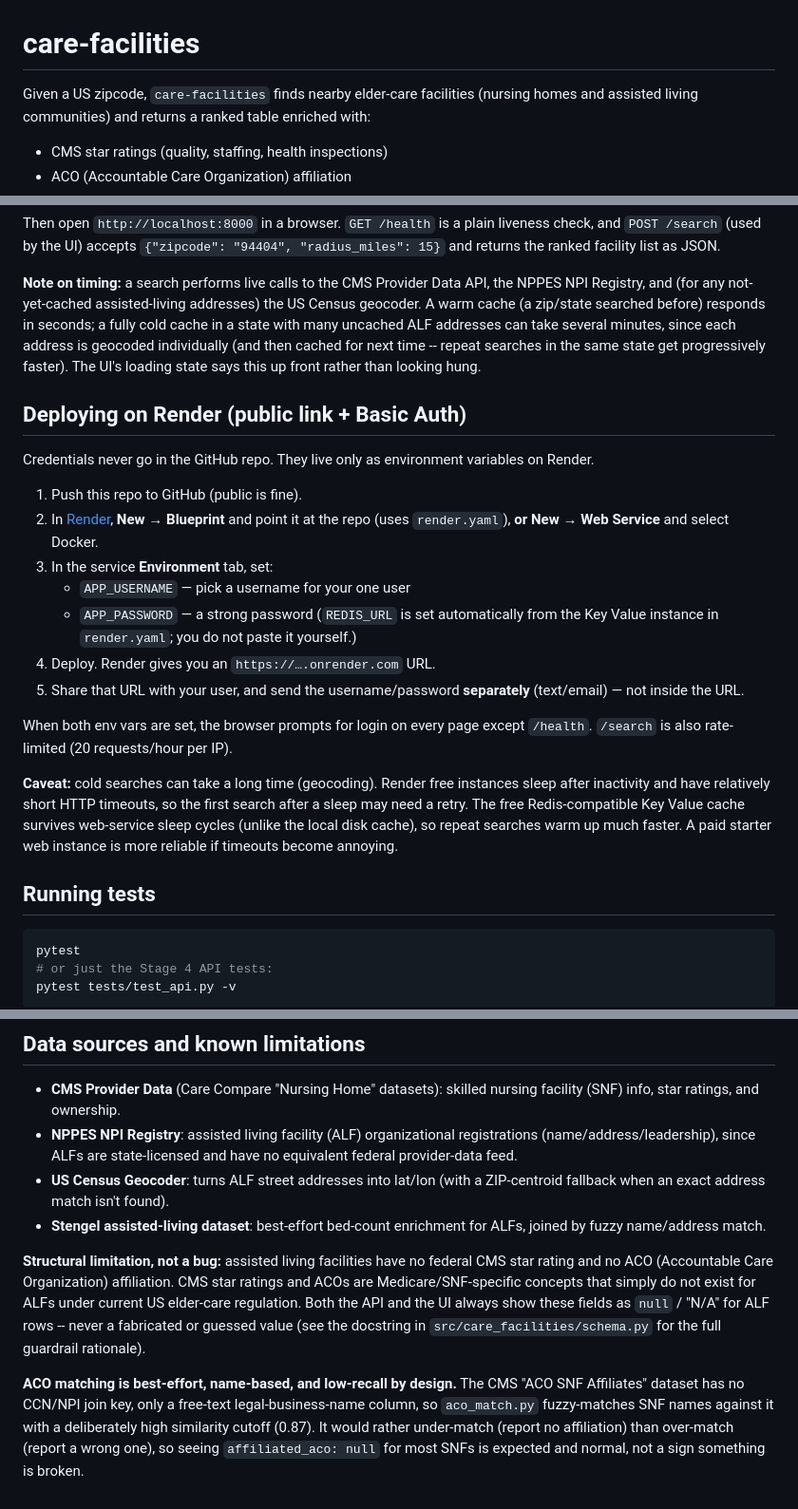
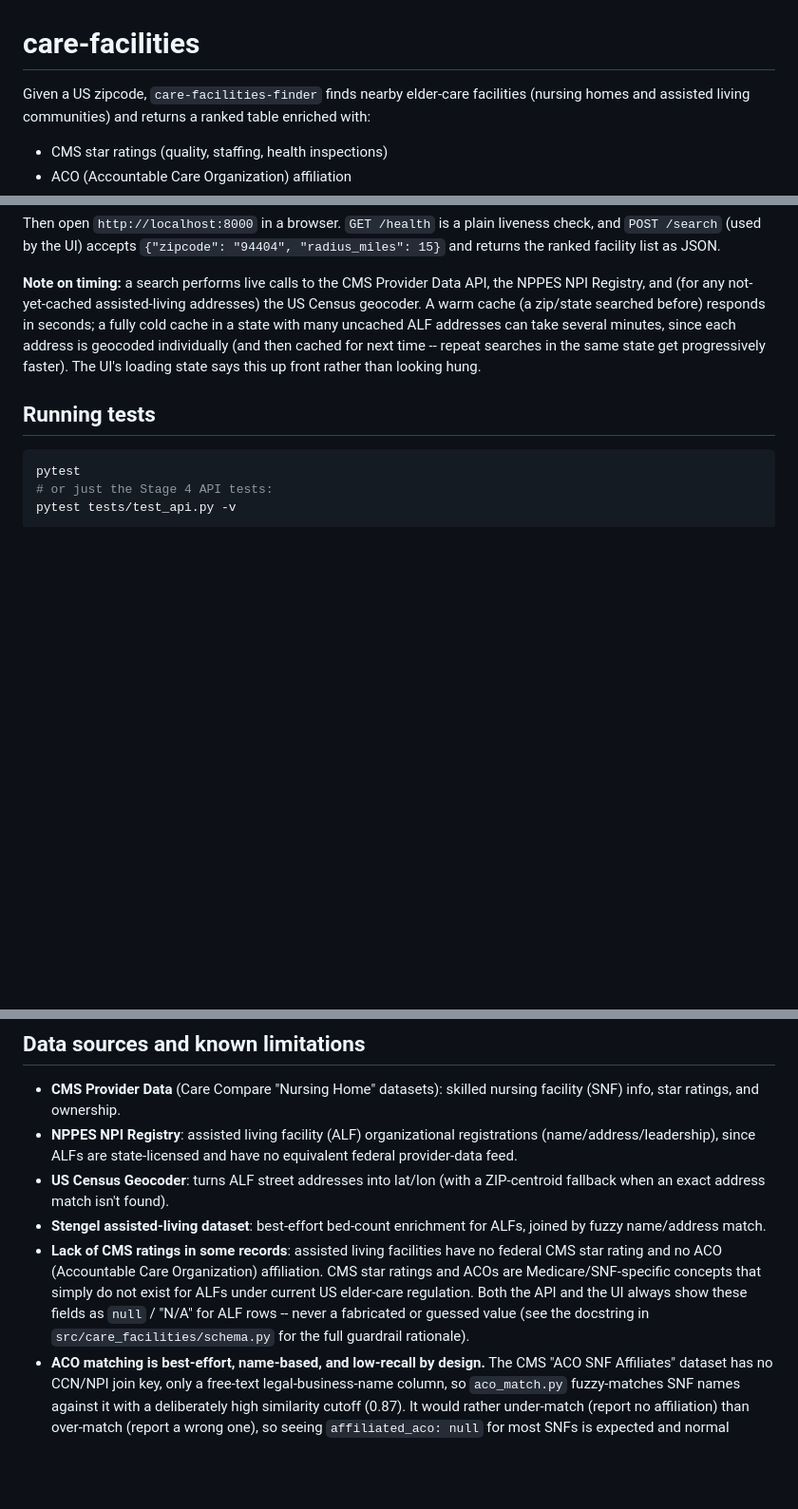
Before and after one commit to iSparsh/care-facilities-finder, a Markdown page: README.md, 3 parts joined by grey strips. Shown at 95% size. Drawn GitHub-style; blank space fills up the shorter version.

Commit message:
Rename project and clean up README
Updated the project name in the README and removed deployment instructions for Render.

````diff
--- a/README.md
+++ b/README.md
@@ -1,6 +1,6 @@
 # care-facilities
 
-Given a US zipcode, `care-facilities` finds nearby elder-care facilities
+Given a US zipcode, `care-facilities-finder` finds nearby elder-care facilities
 (nursing homes and assisted living communities) and returns a ranked table
 enriched with:
 
@@ -61,34 +61,6 @@ geocoded individually (and then cached for next time -- repeat searches in
 the same state get progressively faster). The UI's loading state says this
 up front rather than looking hung.
 
-## Deploying on Render (public link + Basic Auth)
-
-Credentials never go in the GitHub repo. They live only as environment
-variables on Render.
-
-1. Push this repo to GitHub (public is fine).
-2. In [Render](https://render.com), **New → Blueprint** and point it at the
-   repo (uses `render.yaml`), **or** **New → Web Service** and select
-   Docker.
-3. In the service **Environment** tab, set:
-   - `APP_USERNAME` — pick a username for your one user
-   - `APP_PASSWORD` — a strong password
-   (`REDIS_URL` is set automatically from the Key Value instance in
-   `render.yaml`; you do not paste it yourself.)
-4. Deploy. Render gives you an `https://….onrender.com` URL.
-5. Share that URL with your user, and send the username/password **separately**
-   (text/email) — not inside the URL.
-
-When both env vars are set, the browser prompts for login on every page
-except `/health`. `/search` is also rate-limited (20 requests/hour per IP).
-
-**Caveat:** cold searches can take a long time (geocoding). Render free
-instances sleep after inactivity and have relatively short HTTP timeouts, so
-the first search after a sleep may need a retry. The free Redis-compatible
-Key Value cache survives web-service sleep cycles (unlike the local disk
-cache), so repeat searches warm up much faster. A paid starter web instance
-is more reliable if timeouts become annoying.
-
 ## Running tests
 
 ```bash
@@ -108,19 +80,15 @@ pytest tests/test_api.py -v
   ZIP-centroid fallback when an exact address match isn't found).
 - **Stengel assisted-living dataset**: best-effort bed-count enrichment for
   ALFs, joined by fuzzy name/address match.
-
-**Structural limitation, not a bug:** assisted living facilities have no
-federal CMS star rating and no ACO (Accountable Care Organization)
-affiliation. CMS star ratings and ACOs are Medicare/SNF-specific concepts
-that simply do not exist for ALFs under current US elder-care regulation.
-Both the API and the UI always show these fields as `null` / "N/A" for ALF
-rows -- never a fabricated or guessed value (see the docstring in
-`src/care_facilities/schema.py` for the full guardrail rationale).
-
-**ACO matching is best-effort, name-based, and low-recall by design.** The
+- **Lack of CMS ratings in some records**: assisted living facilities have no
+  federal CMS star rating and no ACO (Accountable Care Organization)
+  affiliation. CMS star ratings and ACOs are Medicare/SNF-specific concepts
+  that simply do not exist for ALFs under current US elder-care regulation.
+  Both the API and the UI always show these fields as `null` / "N/A" for ALF
+  rows -- never a fabricated or guessed value (see the docstring in `src/care_facilities/schema.py` for the full guardrail rationale).
+- **ACO matching is best-effort, name-based, and low-recall by design.** The
 CMS "ACO SNF Affiliates" dataset has no CCN/NPI join key, only a free-text
 legal-business-name column, so `aco_match.py` fuzzy-matches SNF names
 against it with a deliberately high similarity cutoff (0.87). It would
 rather under-match (report no affiliation) than over-match (report a wrong
-one), so seeing `affiliated_aco: null` for most SNFs is expected and normal,
-not a sign something is broken.
+one), so seeing `affiliated_aco: null` for most SNFs is expected and normal
````
